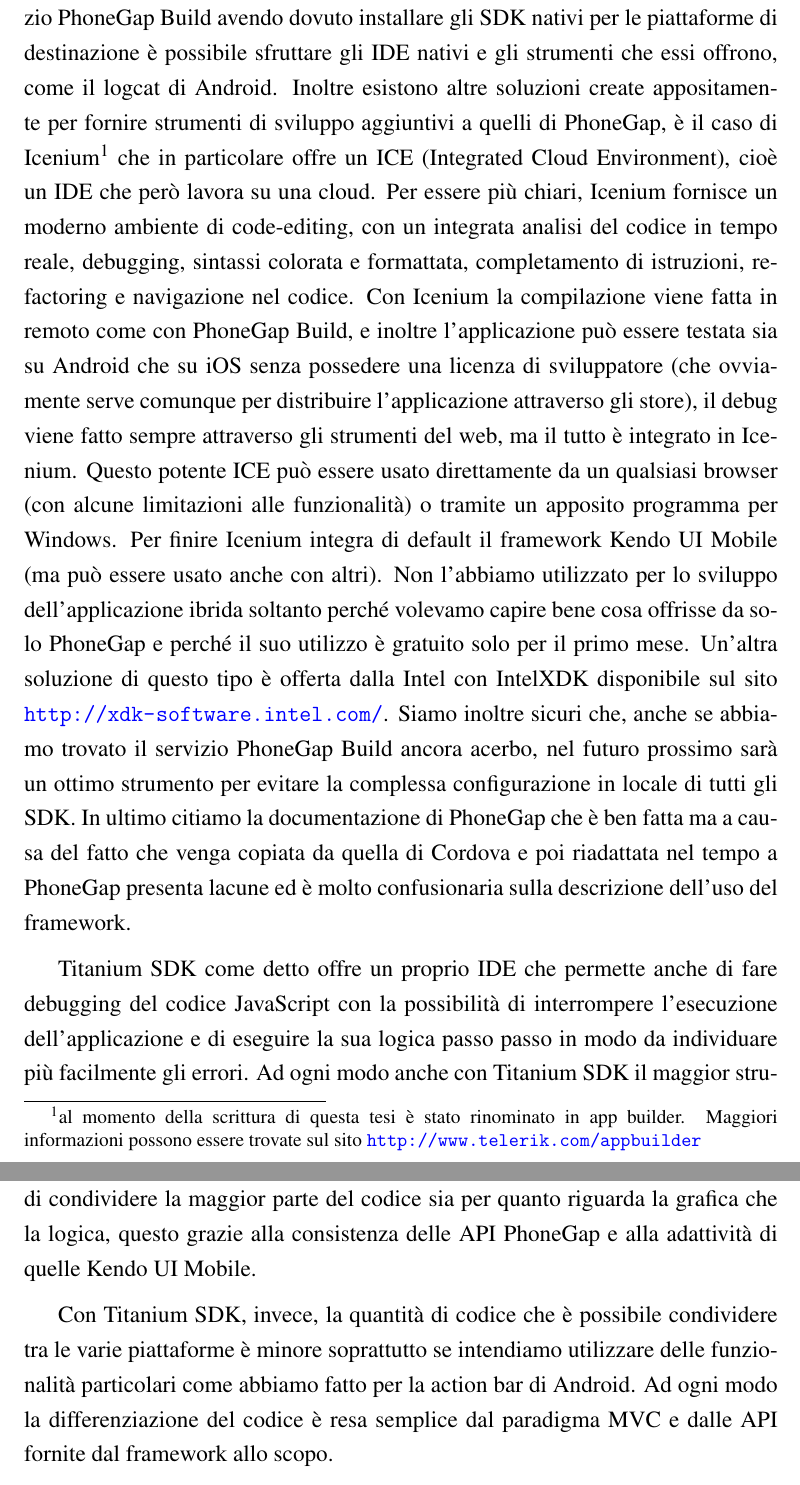
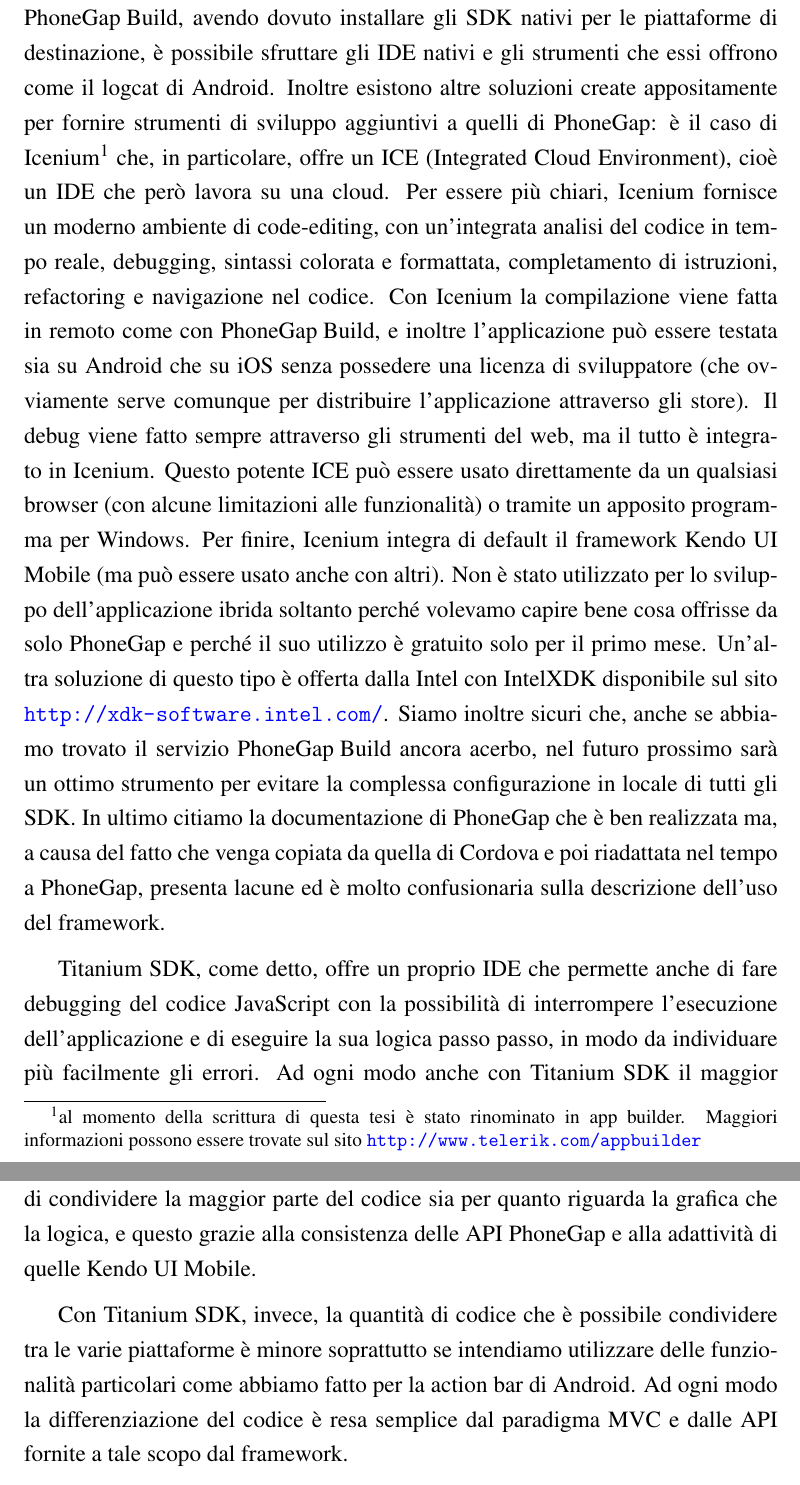
Before and after one commit to mircobe87/tesi-crossplatform, a LaTeX book (tex/tesi.tex, which reads tex/RisultatoConfronto.tex): two parts of pages 95 and 97 of 103, joined at a grey line, cut so that both start at the same text. Compiled offline with pdfLaTeX.

Commit message:
revisionato cap RisultatoConfronto. rivedere riga 996-999 di cap. Applicazione

```diff
--- a/tex/RisultatoConfronto.tex
+++ b/tex/RisultatoConfronto.tex
@@ -56,43 +56,43 @@
     installare l'applicazione sul dispositivo e aggiungervi plugin. Non
     offre quindi un proprio IDE e nemmeno particolari strumenti per il
-    debug. Se si decide di non usare il servizio \pg{} Build avendo dovuto
-    installare gli SDK nativi per le piattaforme di destinazione è
-    possibile sfruttare gli IDE nativi e gli strumenti che essi offrono,
+    debug. Se si decide di non usare il servizio \pgb{}, avendo dovuto
+    installare gli SDK nativi per le piattaforme di destinazione, è
+    possibile sfruttare gli IDE nativi e gli strumenti che essi offrono
     come il logcat di Android. Inoltre esistono altre soluzioni create
     appositamente per fornire strumenti di sviluppo aggiuntivi a quelli di
-    \pg{}, è il caso di Icenium\footnote{al momento della scrittura di
+    \pg{}: è il caso di Icenium\footnote{al momento della scrittura di
     questa tesi è stato rinominato in app builder.
     Maggiori informazioni possono essere trovate sul sito
-    \url{http://www.telerik.com/appbuilder}} che in particolare offre un
+    \url{http://www.telerik.com/appbuilder}} che, in particolare, offre un
     ICE (Integrated Cloud Environment), cioè un IDE che però lavora su una
     cloud. Per essere più chiari, Icenium fornisce un moderno ambiente di
-    code-editing, con un integrata analisi del codice in tempo reale,
+    code-editing, con un'integrata analisi del codice in tempo reale,
     debugging, sintassi colorata e formattata, completamento di istruzioni,
     refactoring e navigazione nel codice. Con Icenium la compilazione
-    viene fatta in remoto come con \pg{} Build, e inoltre l'applicazione
+    viene fatta in remoto come con \pgb{}, e inoltre l'applicazione
     può essere testata sia su Android che su iOS senza possedere una
     licenza di sviluppatore (che ovviamente serve comunque per distribuire
-    l'applicazione attraverso gli store), il debug viene fatto sempre
+    l'applicazione attraverso gli store). Il debug viene fatto sempre
     attraverso gli strumenti del web, ma il tutto è integrato in Icenium.
     Questo potente ICE può essere usato direttamente da un qualsiasi browser
     (con alcune limitazioni alle funzionalità) o tramite un apposito
-    programma per Windows. Per finire Icenium integra di default il
+    programma per Windows. Per finire, Icenium integra di default il
     frame\-work \kendomob{} (ma può essere usato anche con altri). Non
-    l'abbiamo utilizzato per lo sviluppo dell'applicazione ibrida soltanto
+    è stato utilizzato per lo sviluppo dell'applicazione ibrida soltanto
     perché volevamo capire bene cosa offrisse da solo \pg{} e perché il
     suo utilizzo è gratuito solo per il primo mese. Un'altra soluzione di
     questo tipo è offerta dalla Intel con IntelXDK disponibile sul sito
     \url{http://xdk-software.intel.com/}. Siamo inoltre sicuri che,
-    anche se abbiamo trovato il servizio \pg{} Build ancora acerbo, nel
+    anche se abbiamo trovato il servizio \pgb{} ancora acerbo, nel
     futuro prossimo sarà un ottimo strumento per evitare la complessa
     configurazione in locale di tutti gli SDK. In ultimo citiamo la
-    documentazione di \pg{} che è ben fatta ma a causa del fatto che venga
-    copiata da quella di Cordova e poi riadattata nel tempo a \pg{}
+    documentazione di \pg{} che è ben realizzata ma, a causa del fatto che venga
+    copiata da quella di Cordova e poi riadattata nel tempo a \pg{},
     presenta lacune ed è molto confusionaria sulla descrizione dell'uso
     del frame\-work.
 
-    \tisdk{} come detto offre un proprio IDE che permette anche di fare
+    \tisdk{}, come detto, offre un proprio IDE che permette anche di fare
     debugging del codice \js{} con la possibilità di interrompere
-    l'esecuzione dell'applicazione e di eseguire la sua logica passo passo
+    l'esecuzione dell'applicazione e di eseguire la sua logica passo passo,
     in modo da individuare più facilmente gli errori. Ad ogni modo anche
     con \tisdk{} il maggior strumento di testing è stato il logcat di
@@ -133,12 +133,12 @@
     possiamo fornire si basano soltanto su ciò che abbiamo appreso dalle
     documentazioni. L'applicazione ibrida permette sicuramente di
     condividere la maggior parte del codice sia per quanto riguarda la
-    grafica che la logica, questo grazie alla consistenza delle API \pg{}
+    grafica che la logica, e questo grazie alla consistenza delle API \pg{}
     e alla adattività di quelle \kendomob{}.
 
     Con \tisdk{}, invece, la quantità di codice che è possibile
     condividere tra le varie piattaforme è minore soprattutto se intendiamo
     utilizzare delle funzionalità particolari come abbiamo fatto per
     la action bar di Android. Ad ogni modo la differenziazione del codice
-    è resa semplice dal paradigma MVC e dalle API fornite dal frame\-work
-    allo scopo.
+    è resa semplice dal paradigma MVC e dalle API fornite a tale scopo dal
+    frame\-work.
```
Also changed, not shown: tex/RisultatoConfronto.tex (28 more changed lines).
